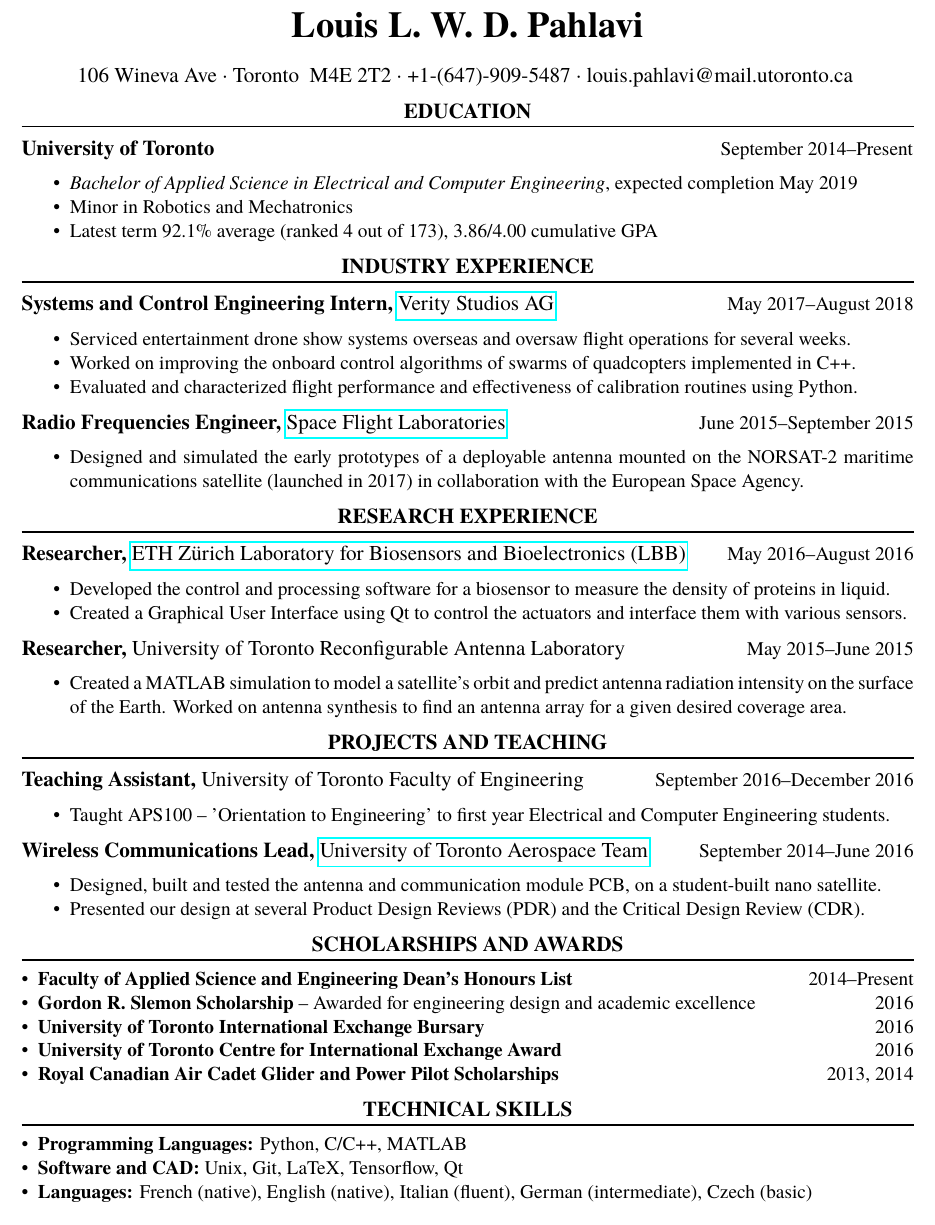
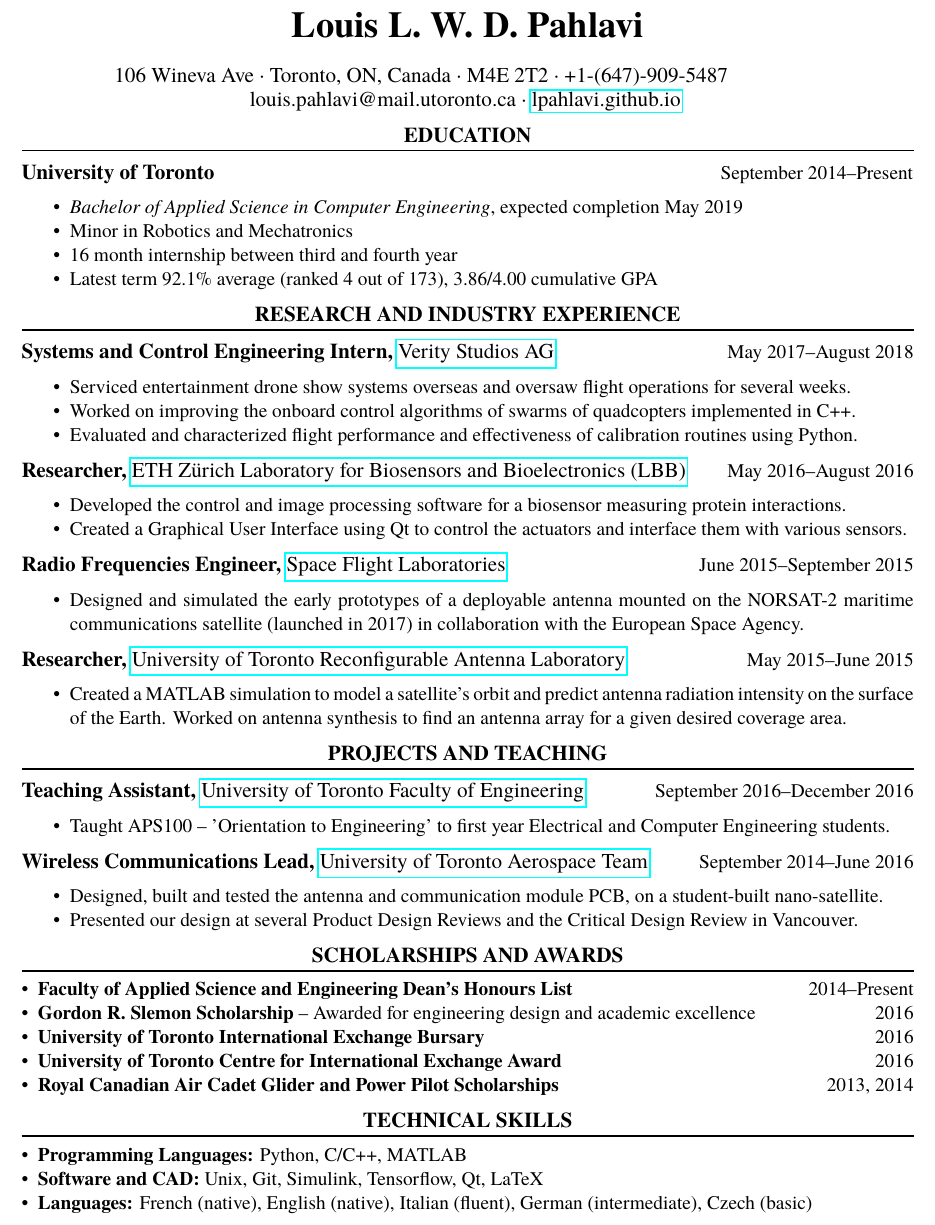
Before and after one commit to lpahlavi/Resume, a LaTeX CV (Resume.tex, which reads ResumeTemplate.cls): part of the page, cut so that both start at the same text. Compiled offline with pdfLaTeX.

Commit message:
Tweaked for ETH application

```diff
--- a/Resume.tex
+++ b/Resume.tex
@@ -22,23 +22,24 @@
 	%%%%%%%%%%%%%%%%%%%%%%%%%%%%%%%%%%%%%%%%%%%%%%%%%%%%%%%%%%%%%%%%%%%
 	\name{Louis L. W. D. Pahlavi}
 
-	\contact{106 Wineva Ave}{Toronto}{M4E 2T2}{+1-(647)-909-5487}{louis.pahlavi@mail.utoronto.ca}
-	%{$\cdot$ }{\href{https://lpahlavi.github.io}{lpahlavi.github.io}}
+	\contact{106 Wineva Ave}{Toronto, ON, Canada}{M4E 2T2}{+1-(647)-909-5487}{louis.pahlavi@mail.utoronto.ca}
+	{\href{https://lpahlavi.github.io}{lpahlavi.github.io}}
 
 	%%%%%%%%%%%%%%%%%%%%%%%%%%%%%%%%%%%%%%%%%%%%%%%%%%%%%%%%%%%%%%%%%%%
 	% Education
 	%%%%%%%%%%%%%%%%%%%%%%%%%%%%%%%%%%%%%%%%%%%%%%%%%%%%%%%%%%%%%%%%%%%
 	\section{EDUCATION}
 	\datedsubsection{University of Toronto}{September 2014--Present}
-	\workitemsthree
-	{{\textit{Bachelor of Applied Science in Electrical and Computer Engineering}, expected completion May 2019}}
+	\workitemsfour
+	{{\textit{Bachelor of Applied Science in Computer Engineering}, expected completion May 2019}}
 	{Minor in Robotics and Mechatronics}
+	{16 month internship between third and fourth year}
 	{Latest term 92.1\% average (ranked 4 out of 173), 3.86/4.00 cumulative GPA}
 
 	%%%%%%%%%%%%%%%%%%%%%%%%%%%%%%%%%%%%%%%%%%%%%%%%%%%%%%%%%%%%%%%%%%%
 	% Education
 	%%%%%%%%%%%%%%%%%%%%%%%%%%%%%%%%%%%%%%%%%%%%%%%%%%%%%%%%%%%%%%%%%%%
-	\section{INDUSTRY EXPERIENCE}
+	\section{RESEARCH AND INDUSTRY EXPERIENCE}
 
 	\position{Systems and Control Engineering Intern}{May 2017--August 2018}{\href{https://veritystudios.com/}{Verity Studios AG}}
 
@@ -47,23 +48,18 @@
 	{Worked on improving the onboard control algorithms of swarms of quadcopters implemented in C++.}
 	{Evaluated and characterized flight performance and effectiveness of calibration routines using Python.}
 
+	\position{Researcher}{May 2016--August 2016}{\href{http://www.lbb.ethz.ch/}{ETH Z{\"u}rich Laboratory for Biosensors and Bioelectronics (LBB)}}
+
+	\workitemstwo
+	{Developed the control and image processing software for a biosensor measuring protein interactions.}
+	{Created a Graphical User Interface using Qt to control the actuators and interface them with various sensors.}
+
 	\position{Radio Frequencies Engineer}{June 2015--September 2015}{\href{https://www.utias-sfl.net/}{Space Flight Laboratories}}
 
 	\workitemsone
 	{Designed and simulated the early prototypes of a deployable antenna mounted on the NORSAT-2 maritime communications satellite (launched in 2017) in collaboration with the European Space Agency.}
 
-	%%%%%%%%%%%%%%%%%%%%%%%%%%%%%%%%%%%%%%%%%%%%%%%%%%%%%%%%%%%%%%%%%%%
-	% Education
-	%%%%%%%%%%%%%%%%%%%%%%%%%%%%%%%%%%%%%%%%%%%%%%%%%%%%%%%%%%%%%%%%%%%
-	\section{RESEARCH EXPERIENCE}
-
-	\position{Researcher}{May 2016--August 2016}{\href{http://www.lbb.ethz.ch/}{ETH Z{\"u}rich Laboratory for Biosensors and Bioelectronics (LBB)}}
-
-	\workitemstwo
-	{Developed the control and processing software for a biosensor to measure the density of proteins in liquid.}
-	{Created a Graphical User Interface using Qt to control the actuators and interface them with various sensors.}
-
-	\position{Researcher}{May 2015--June 2015}{University of Toronto Reconfigurable Antenna Laboratory}
+	\position{Researcher}{May 2015--June 2015}{\href{http://www.waves.utoronto.ca/prof/svhum/}{University of Toronto Reconfigurable Antenna Laboratory}}
 
 	\workitemsone
 	{Created a MATLAB simulation to model a satellite's orbit and predict antenna radiation intensity on the surface of the Earth. Worked on antenna synthesis to find an antenna array for a given desired coverage area.}
@@ -73,7 +69,7 @@
 	%%%%%%%%%%%%%%%%%%%%%%%%%%%%%%%%%%%%%%%%%%%%%%%%%%%%%%%%%%%%%%%%%%%
 	\section{PROJECTS AND TEACHING}
 
-	\position{Teaching Assistant}{September 2016--December 2016}{University of Toronto Faculty of Engineering}
+	\position{Teaching Assistant}{September 2016--December 2016}{\href{https://www.engineering.utoronto.ca/}{University of Toronto Faculty of Engineering}}
 
 	\workitemsone
 	{Taught APS100 -- 'Orientation to Engineering' to first year Electrical and Computer Engineering students.}
@@ -81,8 +77,8 @@
 	\position{Wireless Communications Lead}{September 2014--June 2016}{\href{https://www.utat.ca/space-systems/}{University of Toronto Aerospace Team}}
 
 	\workitemstwo
-	{Designed, built and tested the antenna and communication module PCB, on a student-built nano satellite.}
-	{Presented our design at several Product Design Reviews (PDR) and the Critical Design Review (CDR).}
+	{Designed, built and tested the antenna and communication module PCB, on a student-built nano-satellite.}
+	{Presented our design at several Product Design Reviews and the Critical Design Review in Vancouver.}
 
 	% \position{Ground School Instructor}{September 2014--January 2015}{330 Danforth Tech RCACS}
 	%
@@ -108,7 +104,7 @@
 	\raggedright
 	\begin{itemize}[noitemsep, leftmargin=*]
 		\item \textbf{Programming Languages:} Python, C/C++,  MATLAB \\
-		\item \textbf{Software and CAD:} Unix, Git, LaTeX, Tensorflow, Qt\\
+		\item \textbf{Software and CAD:} Unix, Git, Simulink, Tensorflow, Qt, LaTeX\\
 		\item \textbf{Languages:} French (native),  English (native),  Italian (fluent),  German (intermediate), Czech (basic)\vspace*{-\baselineskip}
 	\end{itemize}
 
--- a/ResumeTemplate.cls
+++ b/ResumeTemplate.cls
@@ -78,9 +78,11 @@
 }
 
 % My contact info
-\newcommand{\contact}[5]{
-	\center{\large #1 {\large\textperiodcentered} #2 {\large} #3
-	{\large\textperiodcentered} #4 {\large\textperiodcentered} #5}
+\newcommand{\contact}[6]{
+	\center{\large #1 {\large\textperiodcentered} #2 {\large\textperiodcentered} #3
+	{\large\textperiodcentered} #4
+	\newline
+	#5 {\large\textperiodcentered} #6}
 \vspace*{-\baselineskip}
 }
 
```
Also changed, not shown: Resume.pdf.
